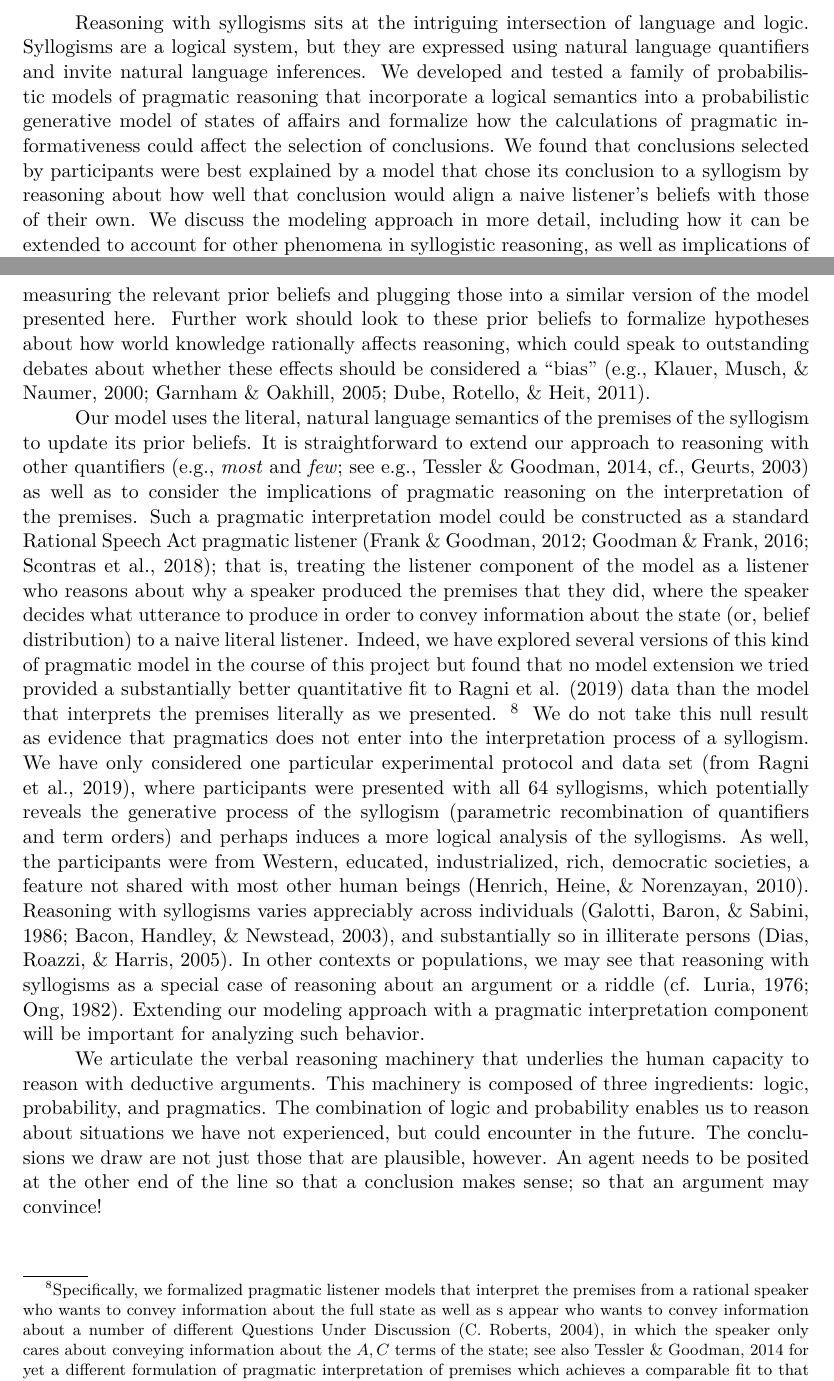
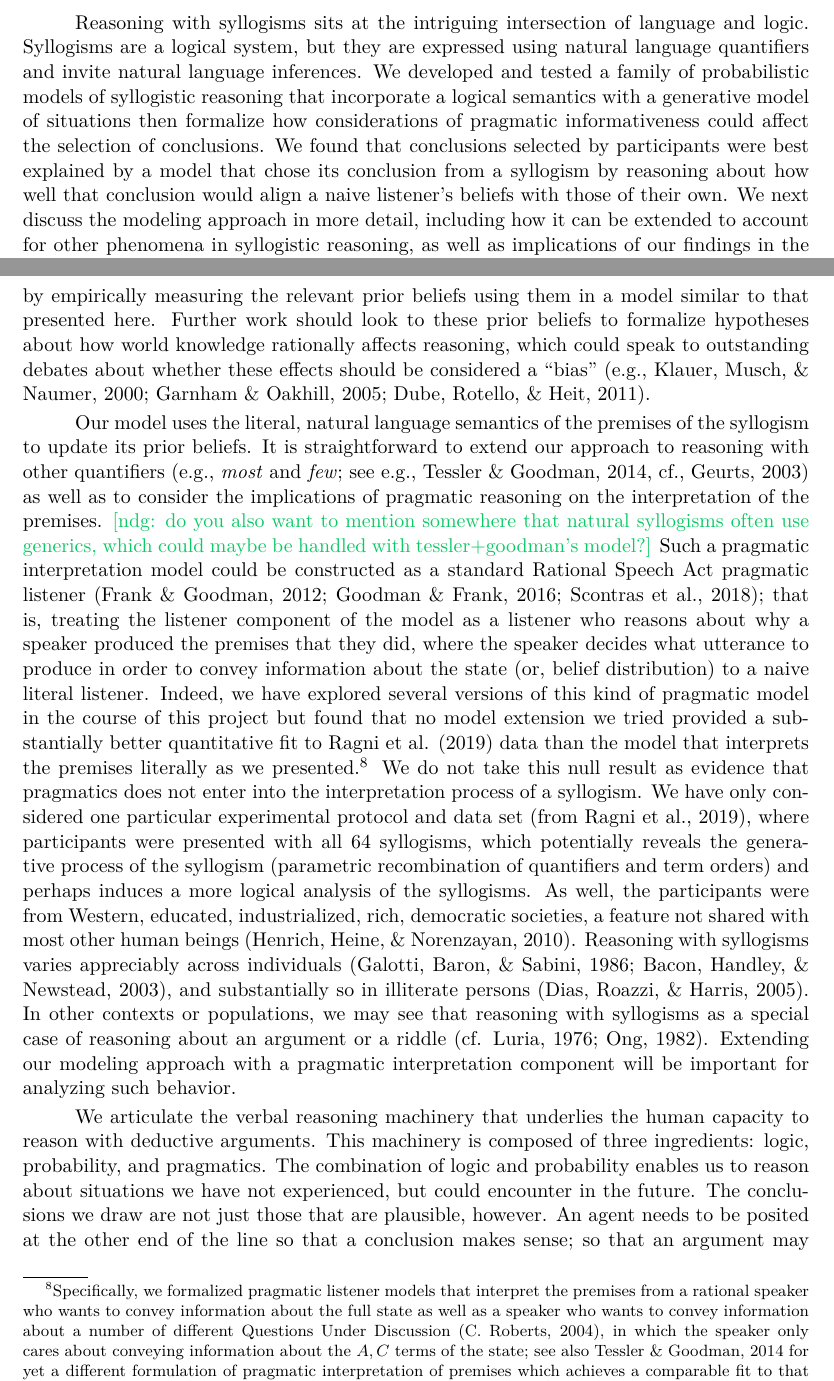
Before and after one commit to mhtess/syllogism, a LaTeX paper (publications/topics/syllogism.tex): two parts of pages 16 and 18 of 23 before the commit and two parts of pages 16 and 18 of 24 after it, joined at a grey line, cut so that both start at the same text. Compiled offline with pdfLaTeX.

Commit message:
edits in GD

```diff
--- a/publications/topics/syllogism.tex
+++ b/publications/topics/syllogism.tex
@@ -1255,8 +1255,8 @@ These results suggest that these alternative theories encode process-level hypot
 
 Reasoning with syllogisms sits at the intriguing intersection of language and logic.
 Syllogisms are a logical system, but they are expressed using natural language quantifiers and invite natural language inferences.
-We developed and tested a family of probabilistic models of pragmatic reasoning that incorporate a logical semantics into a probabilistic generative model of states of affairs and formalize how the calculations of pragmatic informativeness could affect the selection of conclusions.
-We found that conclusions selected by participants were best explained by a model that chose its conclusion to a syllogism by reasoning about how well that conclusion would align a naive listener's beliefs with those of their own.
-We discuss the modeling approach in more detail, including how it can be extended to account for other phenomena in syllogistic reasoning, as well as implications of our findings in the context of other work on pragmatic reasoning with syllogisms.
+We developed and tested a family of probabilistic models of syllogistic reasoning that incorporate a logical semantics with a generative model of situations then formalize how considerations of pragmatic informativeness could affect the selection of conclusions.
+We found that conclusions selected by participants were best explained by a model that chose its conclusion from a syllogism by reasoning about how well that conclusion would align a naive listener's beliefs with those of their own.
+We next discuss the modeling approach in more detail, including how it can be extended to account for other phenomena in syllogistic reasoning, as well as implications of our findings in the context of other work on pragmatic reasoning with syllogisms.
 
 Our proposal is that human syllogistic reasoning is part logical, part probabilistic, and part pragmatic. Our theory is a rational model that articulates the functional problem human syllogistic reasoning is aiming to solve, which is at its core a problem of communication. Our work builds on the goal articulated by \citeA{Chater1999} of building a rational model of syllogistic reasoning, and we do so without positing any heuristic solution to the inference problems. Our model is also deeply connected to the Mental Models approach \cite{johnson1975models, johnson2015logic} in that the states of affairs that our model reasons over are mental models of the world.
@@ -1286,18 +1286,17 @@ To our knowledge, this formalization is the first substantive hypothesis about h
 %\mht{change last sentence:: This model serves as a substantial contribution to the syllogistic reasoning literature, as the formalization and treatment of the \emph{nothing follows} conclusion is something that has been missed from extant proposals \cite{riesterer2020modeling}}.
 
 Our approach to syllogistic reasoning is at its core a Bayesian approach, where the premises of a syllogism update a reasoner's prior beliefs about the relationship between three properties.
-In our modeling, we did not assume anything substantive about these prior beliefs, except that they were constant across all syllogisms.%, and we used Bayesian data analysis to infer the prior beliefs used in the reasoner model, a kind of ``descriptive Bayesian'' approach \cite{tauber2017bayesian}.
-These prior beliefs form the basis for formalizing hypotheses about how the content of the syllogism (i.e., the content of the particular terms: A, B, C) affects reasoning, a topic known that ``belief bias'' that has been of interest to psychologists for decades \cite{Oakhill1989, Oakhill1993, Cherubini1998}.
-For example, \citeA{tessler2015understanding} found that some content effects on reasoning could be captured by empirically measuring the relevant prior beliefs and plugging those into a similar version of the model presented here.
+In our modeling, we did not assume anything substantive about these prior beliefs, except that they were constant across all syllogisms. %, and we used Bayesian data analysis to infer the prior beliefs used in the reasoner model, a kind of ``descriptive Bayesian'' approach \cite{tauber2017bayesian}.
+Prior beliefs can, however, form the basis for formalizing hypotheses about how the content of the syllogism (i.e., the content of the particular terms: A, B, C) affects reasoning, a topic known that ``belief bias'' that has been of interest to psychologists for decades \cite{Oakhill1989, Oakhill1993, Cherubini1998}.
+For example, \citeA{tessler2015understanding} found that some content effects on reasoning could be captured by empirically measuring the relevant prior beliefs using them in a model similar to that presented here.
 Further work should look to these prior beliefs to formalize hypotheses about how world knowledge rationally affects reasoning, which could speak to outstanding debates about whether these effects should be considered a ``bias'' \cite<e.g.,>{Klauer2000, Garnham2005, Dube2011}.
 
 
 Our model uses the literal, natural language semantics of the premises of the syllogism to update its prior beliefs.
-It is straightforward to extend our approach to reasoning with other quantifiers (e.g., \emph{most} and \emph{few}; see e.g., \citeNP{tessler2014some}, cf., \citeNP{geurts2003reasoning}) as well as to consider the implications of pragmatic reasoning on the interpretation of the premises.
+It is straightforward to extend our approach to reasoning with other quantifiers (e.g., \emph{most} and \emph{few}; see e.g., \citeNP{tessler2014some}, cf., \citeNP{geurts2003reasoning}) as well as to consider the implications of pragmatic reasoning on the interpretation of the premises. \ndg{do you also want to mention somewhere that natural syllogisms often use generics, which could maybe be handled with tessler+goodman's model?}
 Such a pragmatic interpretation model could be constructed as a standard Rational Speech Act pragmatic listener \cite{Frank2012a, goodman2016pragmatic, scontras2018probabilistic}; that is, treating the listener component of the model as a listener who reasons about why a speaker produced the premises that they did, where the speaker decides what utterance to produce in order to convey information about the state (or, belief distribution) to a naive literal listener.  %is the kind of pragmatic speaker we have considered in this paper, who
-Indeed, we have explored several versions of this kind of pragmatic model in the course of this project but found that no model extension we tried provided a substantially better quantitative fit to Ragni et al. (2019) data than the model that interprets the premises literally as we presented.
-\footnote{
-Specifically, we formalized pragmatic listener models that interpret the premises from a rational speaker who wants to convey information about the full state as well as s appear who wants to convey information about a number of different Questions Under Discussion \cite{Roberts2004QUD}, in which the speaker only cares about conveying information about the $A, C$ terms of the state; see also \citeNP{tessler2014some} for yet a different formulation of pragmatic interpretation of premises which achieves a comparable fit to that presented here.
+Indeed, we have explored several versions of this kind of pragmatic model in the course of this project but found that no model extension we tried provided a substantially better quantitative fit to Ragni et al. (2019) data than the model that interprets the premises literally as we presented.\footnote{
+Specifically, we formalized pragmatic listener models that interpret the premises from a rational speaker who wants to convey information about the full state as well as a speaker who wants to convey information about a number of different Questions Under Discussion \cite{Roberts2004QUD}, in which the speaker only cares about conveying information about the $A, C$ terms of the state; see also \citeNP{tessler2014some} for yet a different formulation of pragmatic interpretation of premises which achieves a comparable fit to that presented here.
 }
 We do not take this null result as evidence that pragmatics does not enter into the interpretation process of a syllogism.
 We have only considered one particular experimental protocol and data set (from Ragni et al., 2019), where participants were presented with all 64 syllogisms, which potentially reveals the generative process of the syllogism (parametric recombination of quantifiers and term orders) and perhaps induces a more logical analysis of the syllogisms.
```
Also changed, not shown: publications/topics/syllogism.tex (2 more changed lines).
